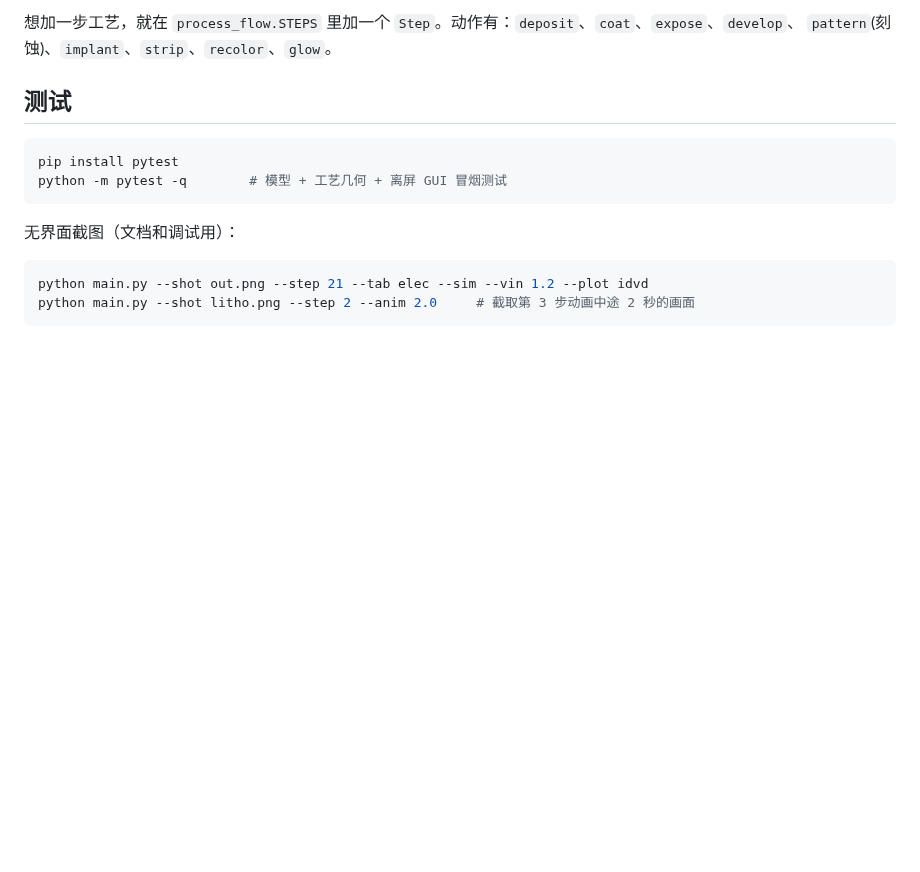
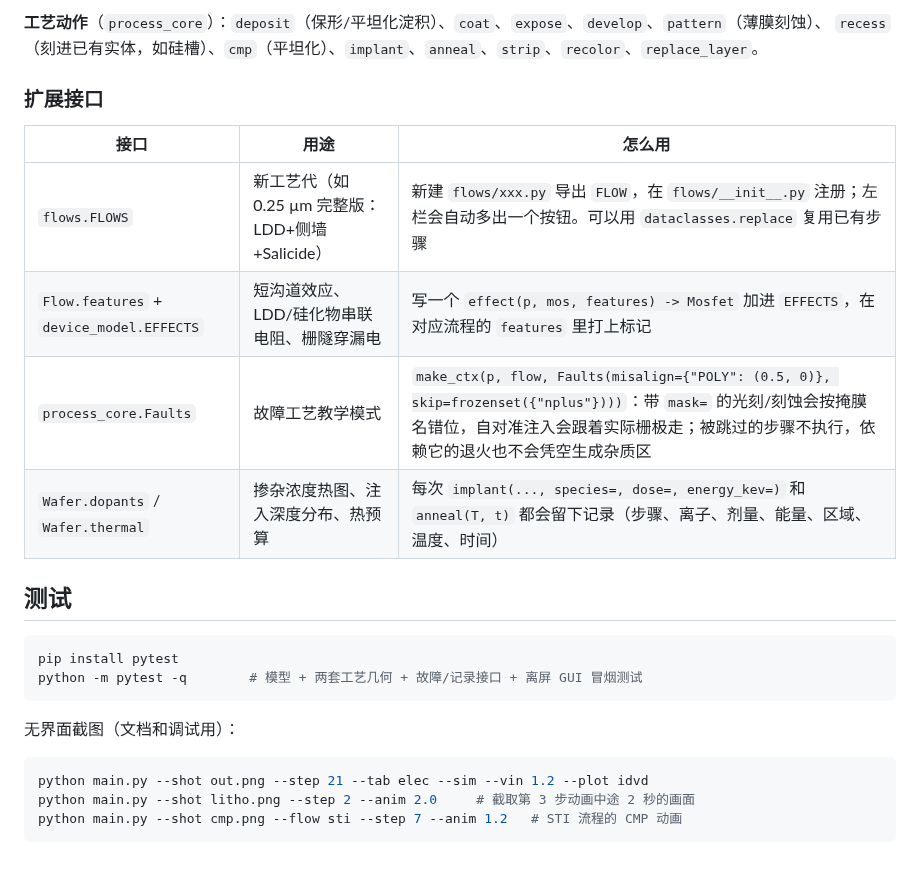
Before and after one commit to GuangxianZhu/FabSim3D, a Markdown page: README.md, the part around one of its changes. GitHub-like rendering; blank space fills up the shorter version.

````diff
--- a/README.md
+++ b/README.md
@@ -68,13 +90,22 @@ fabsim3d/i18n.py          中英文字符串
 ```
 
-想加一步工艺，就在 `process_flow.STEPS` 里加一个 `Step`。动作有：`deposit`、`coat`、`expose`、`develop`、
-`pattern`(刻蚀)、`implant`、`strip`、`recolor`、`glow`。
+**工艺动作**（`process_core`）：`deposit`（保形/平坦化淀积）、`coat`、`expose`、`develop`、`pattern`（薄膜刻蚀）、
+`recess`（刻进已有实体，如硅槽）、`cmp`（平坦化）、`implant`、`anneal`、`strip`、`recolor`、`replace_layer`。
+
+### 扩展接口
+
+| 接口 | 用途 | 怎么用 |
+|---|---|---|
+| `flows.FLOWS` | 新工艺代（如 0.25 µm 完整版：LDD+侧墙+Salicide） | 新建 `flows/xxx.py` 导出 `FLOW`，在 `flows/__init__.py` 注册；左栏会自动多出一个按钮。可以用 `dataclasses.replace` 复用已有步骤 |
+| `Flow.features` + `device_model.EFFECTS` | 短沟道效应、LDD/硅化物串联电阻、栅隧穿漏电 | 写一个 `effect(p, mos, features) -> Mosfet` 加进 `EFFECTS`，在对应流程的 `features` 里打上标记 |
+| `process_core.Faults` | 故障工艺教学模式 | `make_ctx(p, flow, Faults(misalign={"POLY": (0.5, 0)}, skip=frozenset({"nplus"})))`：带 `mask=` 的光刻/刻蚀会按掩膜名错位，自对准注入会跟着实际栅极走；被跳过的步骤不执行，依赖它的退火也不会凭空生成杂质区 |
+| `Wafer.dopants` / `Wafer.thermal` | 掺杂浓度热图、注入深度分布、热预算 | 每次 `implant(..., species=, dose=, energy_kev=)` 和 `anneal(T, t)` 都会留下记录（步骤、离子、剂量、能量、区域、温度、时间） |
 
 ## 测试
 
 ```bash
 pip install pytest
-python -m pytest -q        # 模型 + 工艺几何 + 离屏 GUI 冒烟测试
+python -m pytest -q        # 模型 + 两套工艺几何 + 故障/记录接口 + 离屏 GUI 冒烟测试
 ```
 
 无界面截图（文档和调试用）：
@@ -82,4 +113,5 @@ python -m pytest -q        # 模型 + 工艺几何 + 离屏 GUI 冒烟测试
 ```bash
 python main.py --shot out.png --step 21 --tab elec --sim --vin 1.2 --plot idvd
 python main.py --shot litho.png --step 2 --anim 2.0     # 截取第 3 步动画中途 2 秒的画面
+python main.py --shot cmp.png --flow sti --step 7 --anim 1.2   # STI 流程的 CMP 动画
 ```
````
Also changed, not shown: other parts of README.md (+36 -14 lines), docs/screenshot_sti_cmp.png (added), docs/screenshot_sti_front.png (added), 13 other files.
